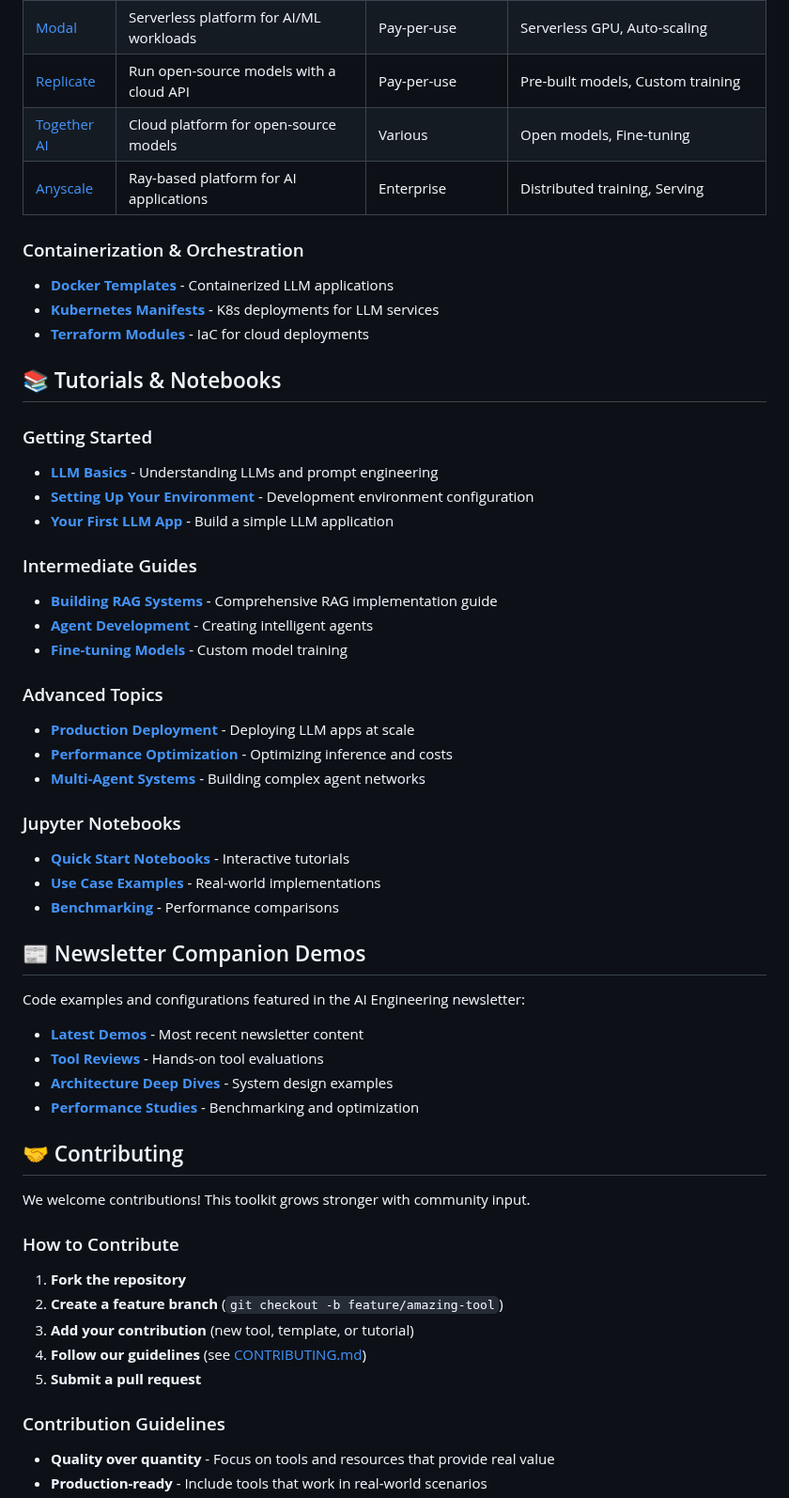
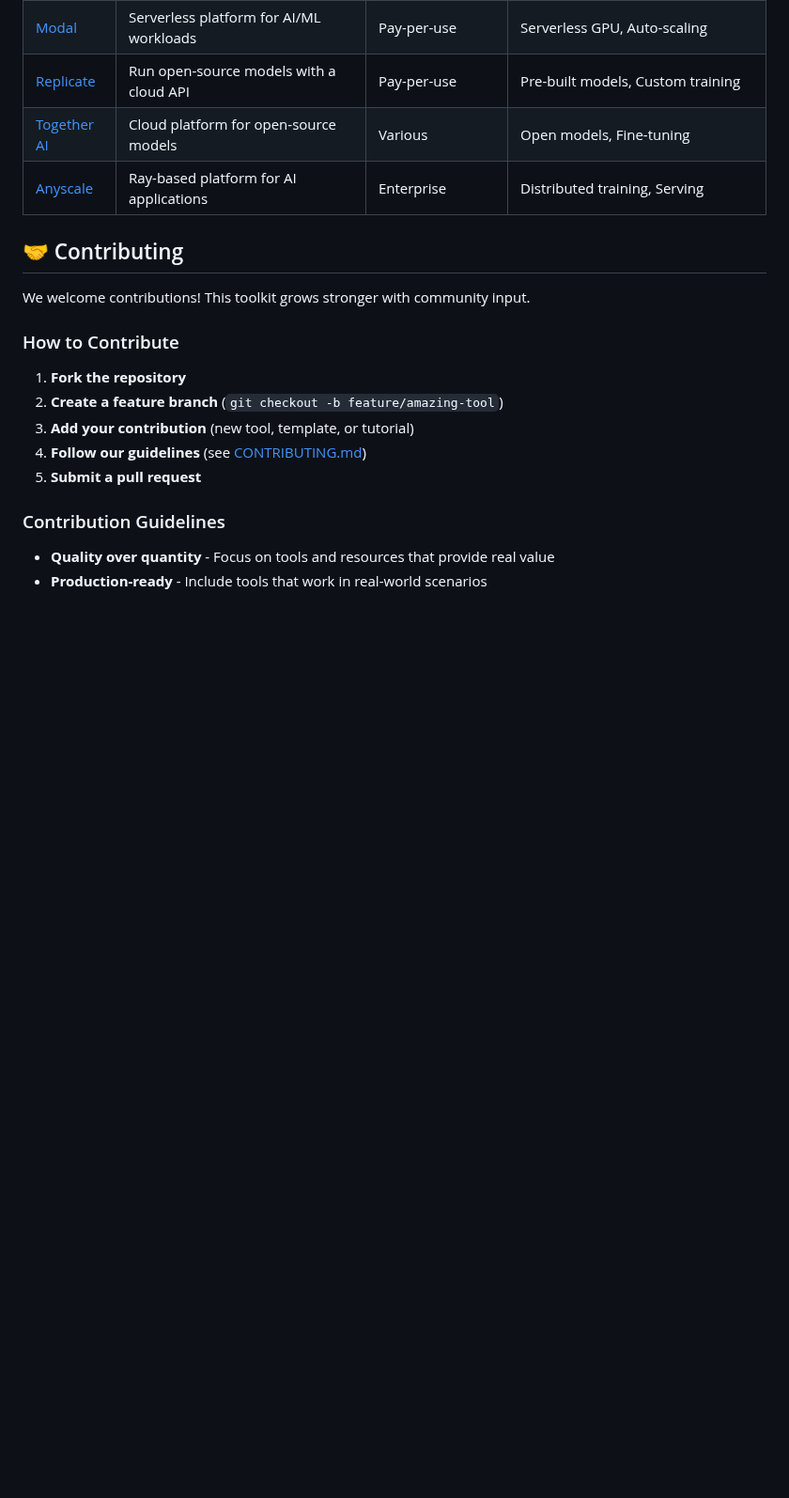
Before and after one commit to codedspaces/demo-2, a Markdown page: README.md, the part around one of its changes. Shown at 94% size. GitHub-like rendering; blank space fills up the shorter version.

Commit message:
Removed unnessary README.md

```diff
--- a/README.md
+++ b/README.md
@@ -229,47 +208,6 @@ A curated, practical resource for AI engineers building with Large Language Mode
 | [Together AI](https://www.together.ai/) | Cloud platform for open-source models | Various | Open models, Fine-tuning |
 | [Anyscale](https://www.anyscale.com/) | Ray-based platform for AI applications | Enterprise | Distributed training, Serving |
 
-### Containerization & Orchestration
-
-- **[Docker Templates](./infrastructure/docker/)** - Containerized LLM applications
-- **[Kubernetes Manifests](./infrastructure/k8s/)** - K8s deployments for LLM services
-- **[Terraform Modules](./infrastructure/terraform/)** - IaC for cloud deployments
-
-## 📚 Tutorials & Notebooks
-
-### Getting Started
-
-- **[LLM Basics](./tutorials/01-llm-basics/)** - Understanding LLMs and prompt engineering
-- **[Setting Up Your Environment](./tutorials/02-environment-setup/)** - Development environment configuration
-- **[Your First LLM App](./tutorials/03-first-app/)** - Build a simple LLM application
-
-### Intermediate Guides
-
-- **[Building RAG Systems](./tutorials/04-rag-systems/)** - Comprehensive RAG implementation guide
-- **[Agent Development](./tutorials/05-agent-development/)** - Creating intelligent agents
-- **[Fine-tuning Models](./tutorials/06-fine-tuning/)** - Custom model training
-
-### Advanced Topics
-
-- **[Production Deployment](./tutorials/07-production/)** - Deploying LLM apps at scale
-- **[Performance Optimization](./tutorials/08-optimization/)** - Optimizing inference and costs
-- **[Multi-Agent Systems](./tutorials/09-multi-agent/)** - Building complex agent networks
-
-### Jupyter Notebooks
-
-- **[Quick Start Notebooks](./notebooks/quickstart/)** - Interactive tutorials
-- **[Use Case Examples](./notebooks/examples/)** - Real-world implementations
-- **[Benchmarking](./notebooks/benchmarks/)** - Performance comparisons
-
-## 📰 Newsletter Companion Demos
-
-Code examples and configurations featured in the AI Engineering newsletter:
-
-- **[Latest Demos](./newsletter-demos/latest/)** - Most recent newsletter content
-- **[Tool Reviews](./newsletter-demos/tool-reviews/)** - Hands-on tool evaluations
-- **[Architecture Deep Dives](./newsletter-demos/architecture/)** - System design examples
-- **[Performance Studies](./newsletter-demos/performance/)** - Benchmarking and optimization
-
 ## 🤝 Contributing
 
 We welcome contributions! This toolkit grows stronger with community input.
```
Also changed, not shown: other parts of README.md (+11 -37 lines).
